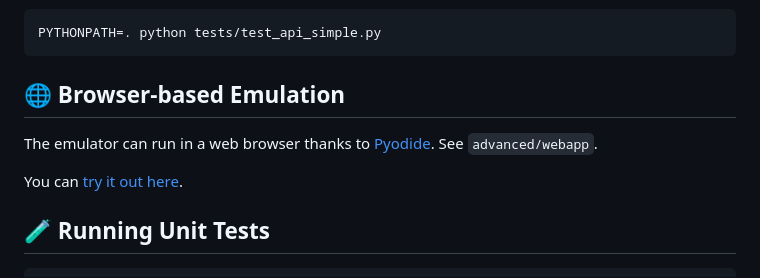
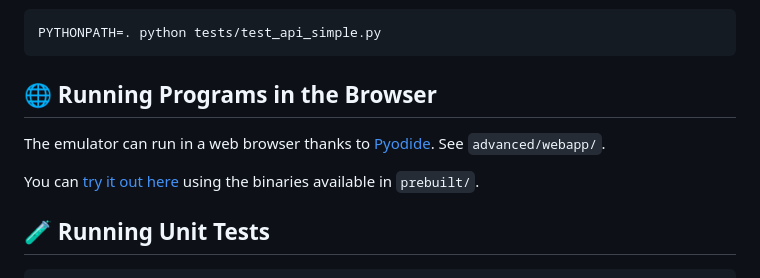
Before and after one commit to ccattuto/riscv-python, a Markdown page: README.md, the part around the change. Rendered like a GitHub page.

````diff
--- a/README.md
+++ b/README.md
@@ -236,11 +236,11 @@ Example Python programs using programmatic access to the emulator are provided i
 PYTHONPATH=. python tests/test_api_simple.py
 ```
 
-## 🌐 Browser-based Emulation
+## 🌐 Running Programs in the Browser
 
-The emulator can run in a web browser thanks to [Pyodide](https://pyodide.org/). See `advanced/webapp`.
+The emulator can run in a web browser thanks to [Pyodide](https://pyodide.org/). See `advanced/webapp/`.
 
-You can [try it out here](https://ccattuto.github.io/riscv-python/).
+You can [try it out here](https://ccattuto.github.io/riscv-python/) using the binaries available in `prebuilt/`.
 
 ## 🧪 Running Unit Tests
 ```
````
